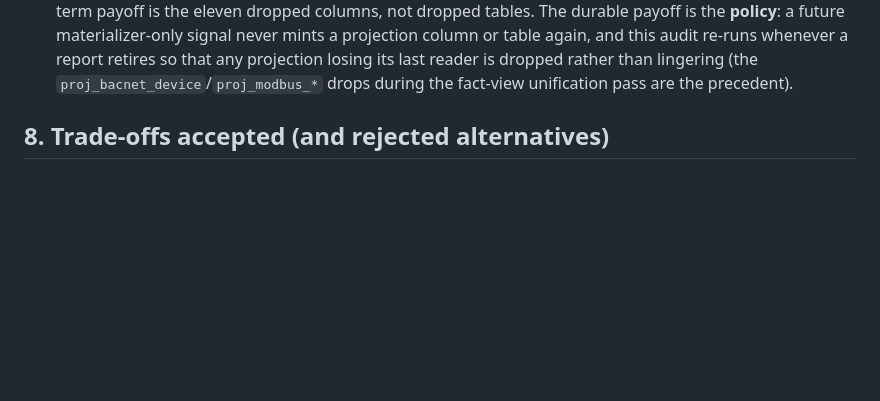
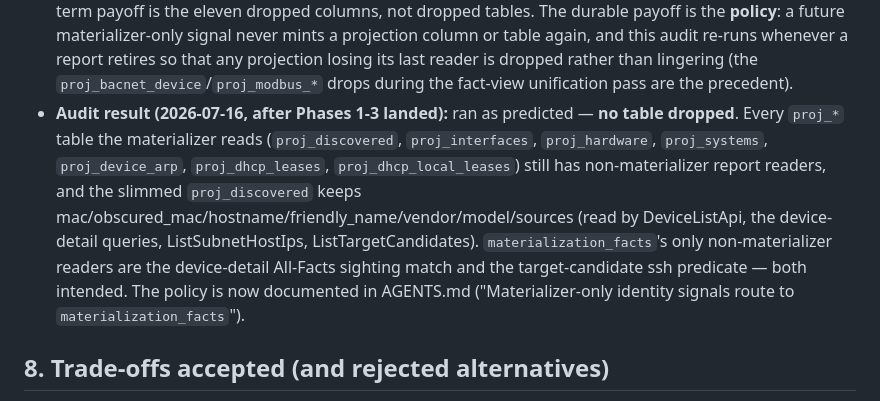
Before and after one commit to walljm/JMW.Agent, a Markdown page: docs/plans/architecture-identity-facts.md, the part around the change. Rendered like a GitHub page; blank space fills up the shorter version.

Commit message:
docs(identity-facts): record Phase 4 audit result (no tables dropped)
The projection-table audit ran as the plan predicted: every proj_* table the
materializer reads retains non-materializer report readers, so nothing drops
this round. The payoff was the eleven retired columns plus the durable
"materializer-only signals route to materialization_facts" policy (now in
AGENTS.md), not a dropped table.

Co-Authored-By: Claude Opus 4.8 (1M context) <noreply@anthropic.com>

```diff
--- a/docs/plans/architecture-identity-facts.md
+++ b/docs/plans/architecture-identity-facts.md
@@ -284,6 +284,15 @@ get rid of projection tables that are no longer being used").**
   re-runs whenever a report retires so that any projection losing its last reader is dropped
   rather than lingering (the `proj_bacnet_device`/`proj_modbus_*` drops during the fact-view
   unification pass are the precedent).
+- **Audit result (2026-07-16, after Phases 1-3 landed):** ran as predicted — **no table dropped**.
+  Every `proj_*` table the materializer reads (`proj_discovered`, `proj_interfaces`,
+  `proj_hardware`, `proj_systems`, `proj_device_arp`, `proj_dhcp_leases`,
+  `proj_dhcp_local_leases`) still has non-materializer report readers, and the slimmed
+  `proj_discovered` keeps mac/obscured_mac/hostname/friendly_name/vendor/model/sources (read by
+  DeviceListApi, the device-detail queries, ListSubnetHostIps, ListTargetCandidates).
+  `materialization_facts`'s only non-materializer readers are the device-detail All-Facts sighting
+  match and the target-candidate ssh predicate — both intended. The policy is now documented in
+  AGENTS.md ("Materializer-only identity signals route to `materialization_facts`").
 
 ## 8. Trade-offs accepted (and rejected alternatives)
 
```
